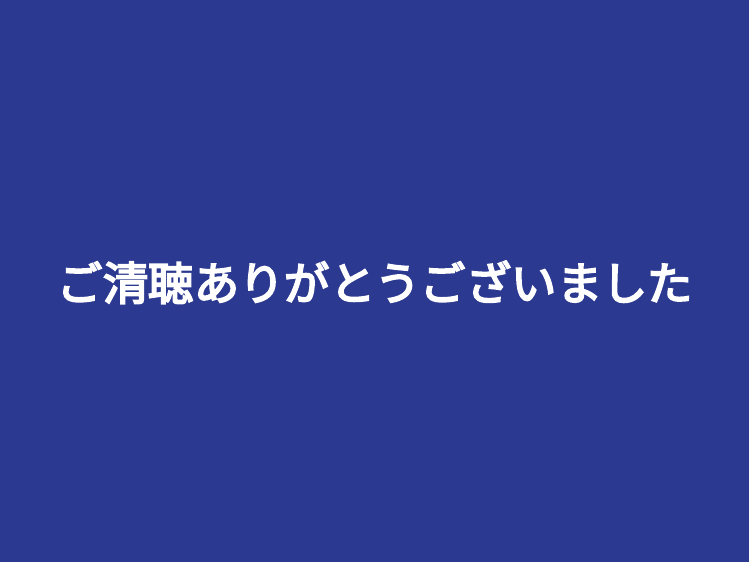
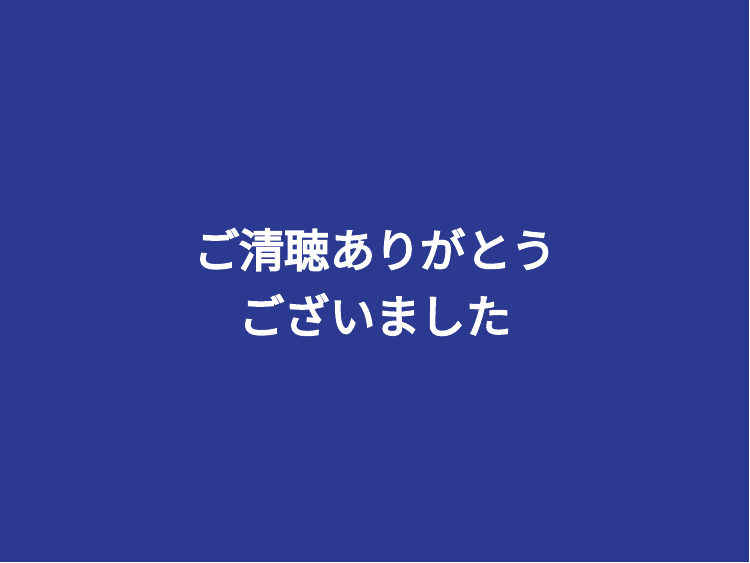
Before and after one commit to joelnitta/biopack-targets-intro, an R Markdown document (index.Rmd): page 15 of 15. The pictures show the slides in the output file index.html that the author committed with the source; the slides are laid out offline by our stand-in for remark.js, each with all of its steps uncovered, in fonts that may differ from those the slides ask for, and without slide numbers, shadows or browser add-ons.

Commit message:
Update slides

```diff
--- a/index.Rmd
+++ b/index.Rmd
@@ -179,4 +179,4 @@ User manual https://books.ropensci.org/targets/
 ---
 class: inverse, center, middle
 
-# ご清聴ありがとうございました
+# ご清聴ありがとう<br>ございました
```
Also changed, not shown: index.html.
